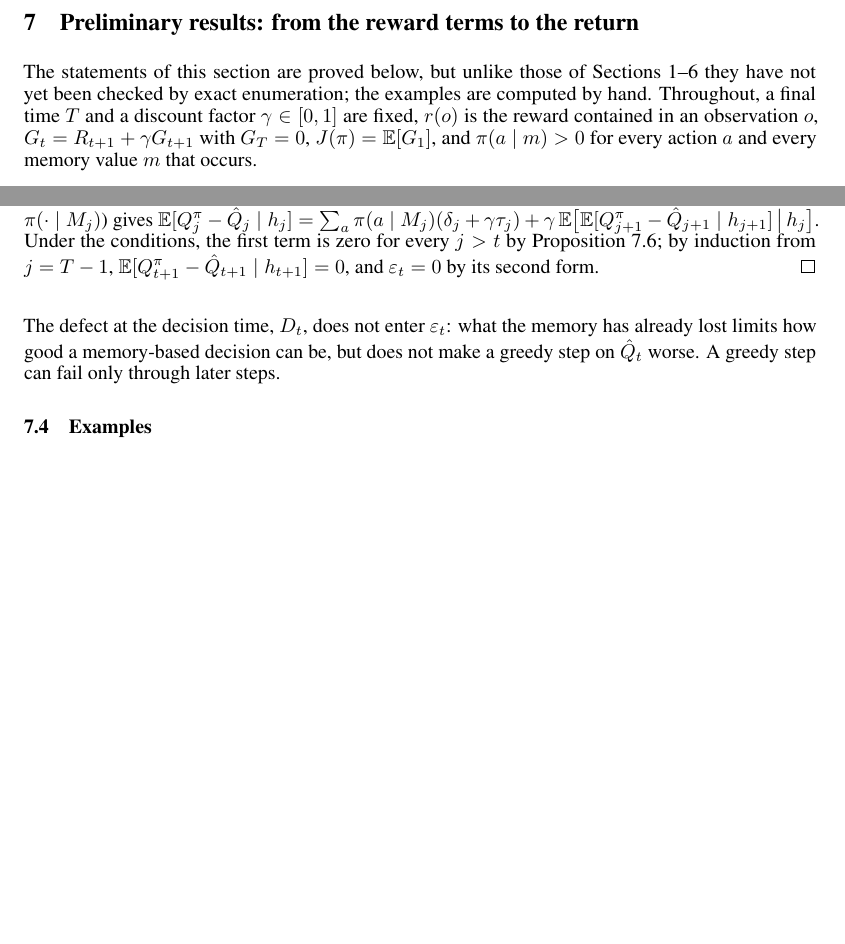
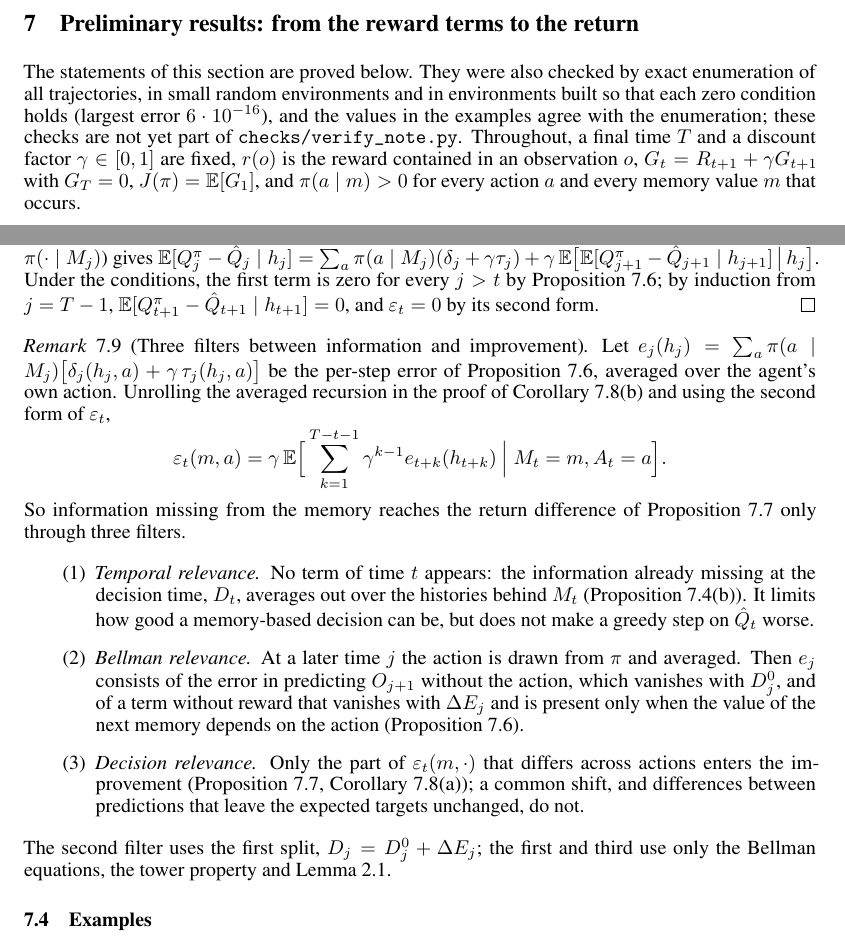
Before and after one commit to Beikewzh/Plasticity_Empowerment_Research_Note, a LaTeX paper (main.tex): two parts of pages 12 and 15 of 16, joined at a grey line, cut so that both start at the same text, the shorter picture padded with empty space. Compiled offline with pdfLaTeX.

Commit message:
Section 7: statements now checked by exact enumeration (random and constructed environments, largest error 6e-16; scripts outside the repo); Remark 7.9 on the three filters between missing information and improvement (temporal, Bellman and decision relevance), with epsilon written as the discounted sum of later per-step errors
Co-Authored-By: Claude Opus 5.5 <noreply@anthropic.com>

```diff
--- a/main.tex
+++ b/main.tex
@@ -632,7 +632,7 @@ In either order, the reward terms of the sum are the reward parts of $D_t$, $D_{
 
 \section{Preliminary results: from the reward terms to the return}\label{sec:prelim}
 
-The statements of this section are proved below, but unlike those of Sections~\ref{sec:setting}--\ref{sec:sum} they have not yet been checked by exact enumeration; the examples are computed by hand. Throughout, a final time $T$ and a discount factor $\gamma\in[0,1]$ are fixed, $r(o)$ is the reward contained in an observation $o$, $G_t=R_{t+1}+\gamma G_{t+1}$ with $G_T=0$, $J(\pi)=\E[G_1]$, and $\pi(a\mid m)>0$ for every action $a$ and every memory value $m$ that occurs.
+The statements of this section are proved below. They were also checked by exact enumeration of all trajectories, in small random environments and in environments built so that each zero condition holds (largest error $6\cdot10^{-16}$), and the values in the examples agree with the enumeration; these checks are not yet part of \texttt{checks/verify\_note.py}. Throughout, a final time $T$ and a discount factor $\gamma\in[0,1]$ are fixed, $r(o)$ is the reward contained in an observation $o$, $G_t=R_{t+1}+\gamma G_{t+1}$ with $G_T=0$, $J(\pi)=\E[G_1]$, and $\pi(a\mid m)>0$ for every action $a$ and every memory value $m$ that occurs.
 
 \subsection{The two Bellman equations and their difference}
 
@@ -778,7 +778,19 @@ Under the assumptions of Proposition~\ref{prop:improve}, let $\pi'$ choose at ti
 (a) The term in $\varepsilon_t$ is $\E\big[\varepsilon_t(M_t,\hat a)-\sum_a\pi(a\mid M_t)\varepsilon_t(M_t,a)\big]$, which is zero, and $\sum_a(\pi'-\pi)\hat Q_t\ge0$ by the choice of $\pi'$. (b) Averaging Proposition~\ref{prop:gap} at time $j$ over $A_j$ given $h_j$ (law $\pi(\cdot\mid M_j)$) gives $\E[Q^\pi_j-\hat Q_j\mid h_j]=\sum_a\pi(a\mid M_j)(\delta_j+\gamma\tau_j)+\gamma\,\E\big[\E[Q^\pi_{j+1}-\hat Q_{j+1}\mid h_{j+1}]\,\big|\,h_j\big]$. Under the conditions, the first term is zero for every $j>t$ by Proposition~\ref{prop:future}; by induction from $j=T-1$, $\E[Q^\pi_{t+1}-\hat Q_{t+1}\mid h_{t+1}]=0$, and $\varepsilon_t=0$ by its second form.
 \end{proof}
 
-The defect at the decision time, $D_t$, does not enter $\varepsilon_t$: what the memory has already lost limits how good a memory-based decision can be, but does not make a greedy step on $\hat Q_t$ worse. A greedy step can fail only through later steps.
+\begin{remark}[Three filters between information and improvement]\label{rem:filters}
+Let $e_j(h_j)=\sum_a\pi(a\mid M_j)\big[\delta_j(h_j,a)+\gamma\,\tau_j(h_j,a)\big]$ be the per-step error of Proposition~\ref{prop:future}, averaged over the agent's own action. Unrolling the averaged recursion in the proof of Corollary~\ref{cor:improve}(b) and using the second form of $\varepsilon_t$,
+\[
+\varepsilon_t(m,a)=\gamma\,\E\Big[\sum_{k=1}^{T-t-1}\gamma^{k-1}e_{t+k}(h_{t+k})\ \Big|\ M_t=m,A_t=a\Big].
+\]
+So information missing from the memory reaches the return difference of Proposition~\ref{prop:improve} only through three filters.
+\begin{enumerate}
+\item[(1)] \emph{Temporal relevance.} No term of time $t$ appears: the information already missing at the decision time, $D_t$, averages out over the histories behind $M_t$ (Proposition~\ref{prop:gap}(b)). It limits how good a memory-based decision can be, but does not make a greedy step on $\hat Q_t$ worse.
+\item[(2)] \emph{Bellman relevance.} At a later time $j$ the action is drawn from $\pi$ and averaged. Then $e_j$ consists of the error in predicting $O_{j+1}$ without the action, which vanishes with $D^0_j$, and of a term without reward that vanishes with $\dE_j$ and is present only when the value of the next memory depends on the action (Proposition~\ref{prop:future}).
+\item[(3)] \emph{Decision relevance.} Only the part of $\varepsilon_t(m,\cdot)$ that differs across actions enters the improvement (Proposition~\ref{prop:improve}, Corollary~\ref{cor:improve}(a)); a common shift, and differences between predictions that leave the expected targets unchanged, do not.
+\end{enumerate}
+The second filter uses the first split, $D_j=D^0_j+\dE_j$; the first and third use only the Bellman equations, the tower property and Lemma~\ref{lem:action}.
+\end{remark}
 
 \subsection{Examples}
 
```
Also changed, not shown: main.tex (3 more changed lines).
